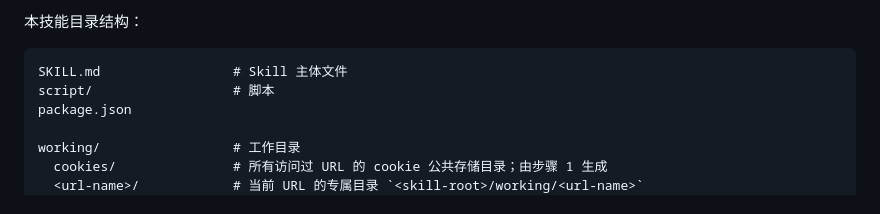
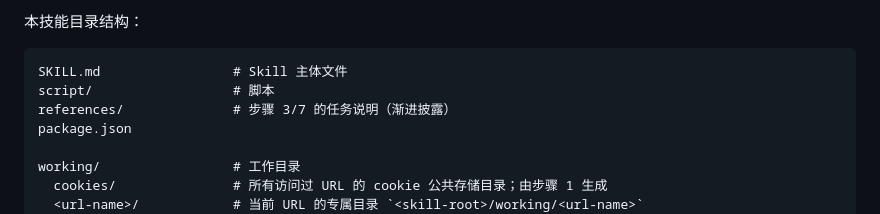
Before and after one commit to iFiring/url-to-markdown, a Markdown page: SKILL.md, the part around the change. Rendered like a GitHub page.

Commit message:
docs: SKILL.md 目录结构补 references/ 及两份指南说明
Co-Authored-By: Claude Fable 5 <noreply@anthropic.com>

````diff
--- a/SKILL.md
+++ b/SKILL.md
@@ -28,6 +28,7 @@ description: "将 URL（网页）的主体内容转换成 Markdown；在需要
 ```
 SKILL.md                 # Skill 主体文件
 script/                  # 脚本
+references/              # 步骤 3/7 的任务说明（渐进披露）
 package.json
 
 working/                 # 工作目录
````
